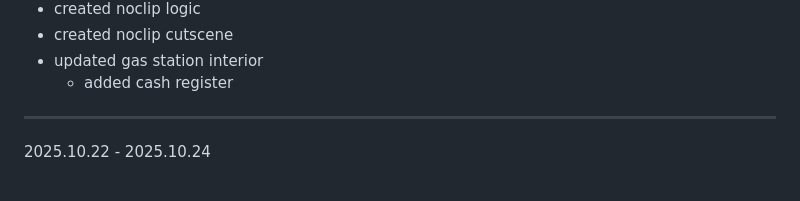
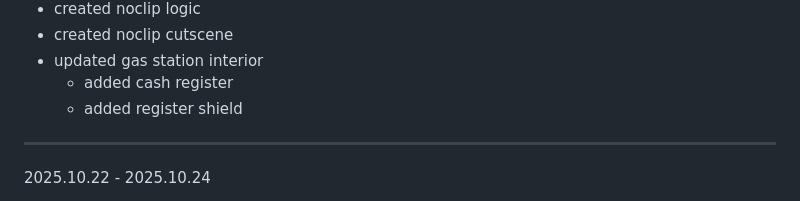
Before and after one commit to hellstorm-software/Kult-Rising, a Markdown page: readme.md, the part around the change. GitHub-like rendering.

```diff
--- a/readme.md
+++ b/readme.md
@@ -37,6 +37,7 @@ Kult Rising is an SCP survival/building immersive sim set in the Sxlaris Univers
 - created noclip cutscene
 - updated gas station interior
     - added cash register
+    - added register shield
 ----------------------------------------------------------
 
 2025.10.22 - 2025.10.24
```
